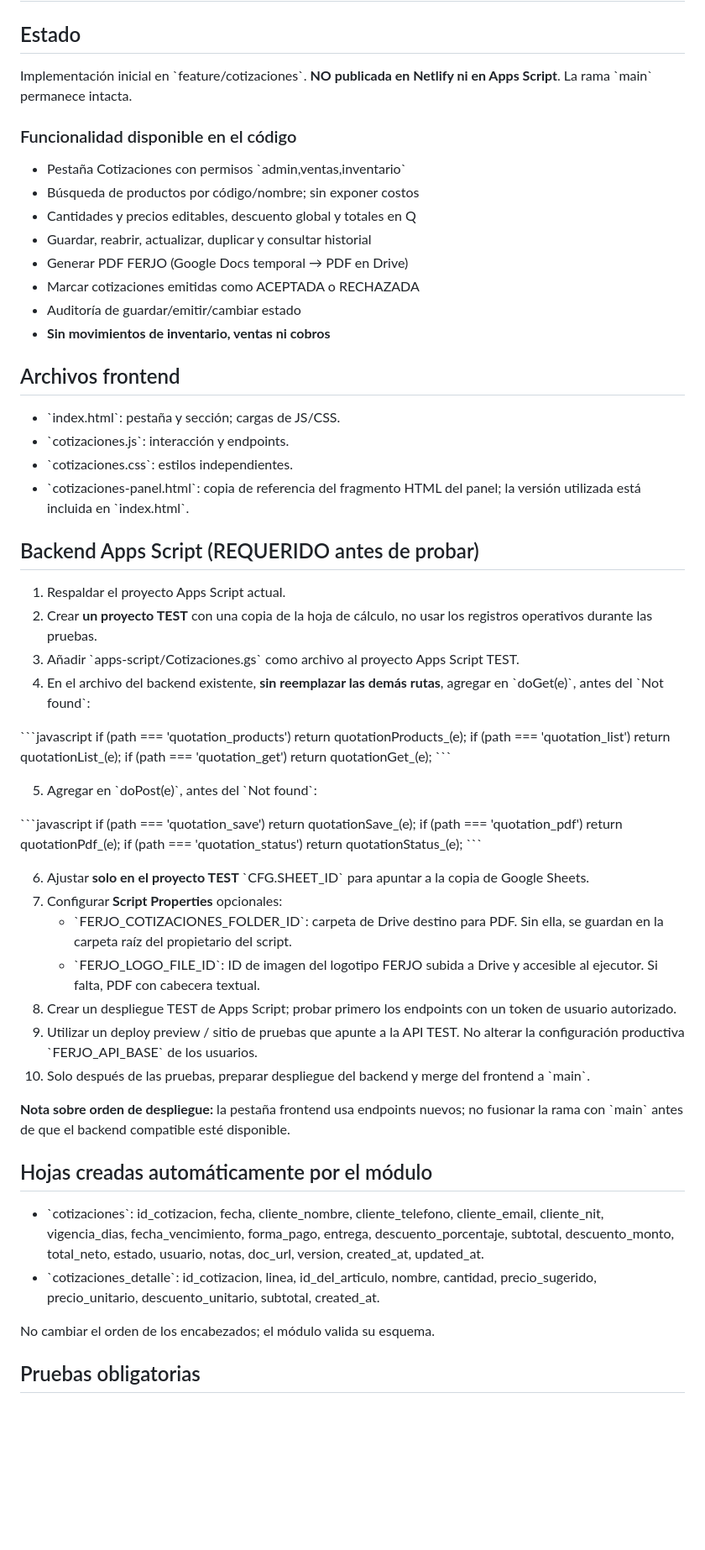
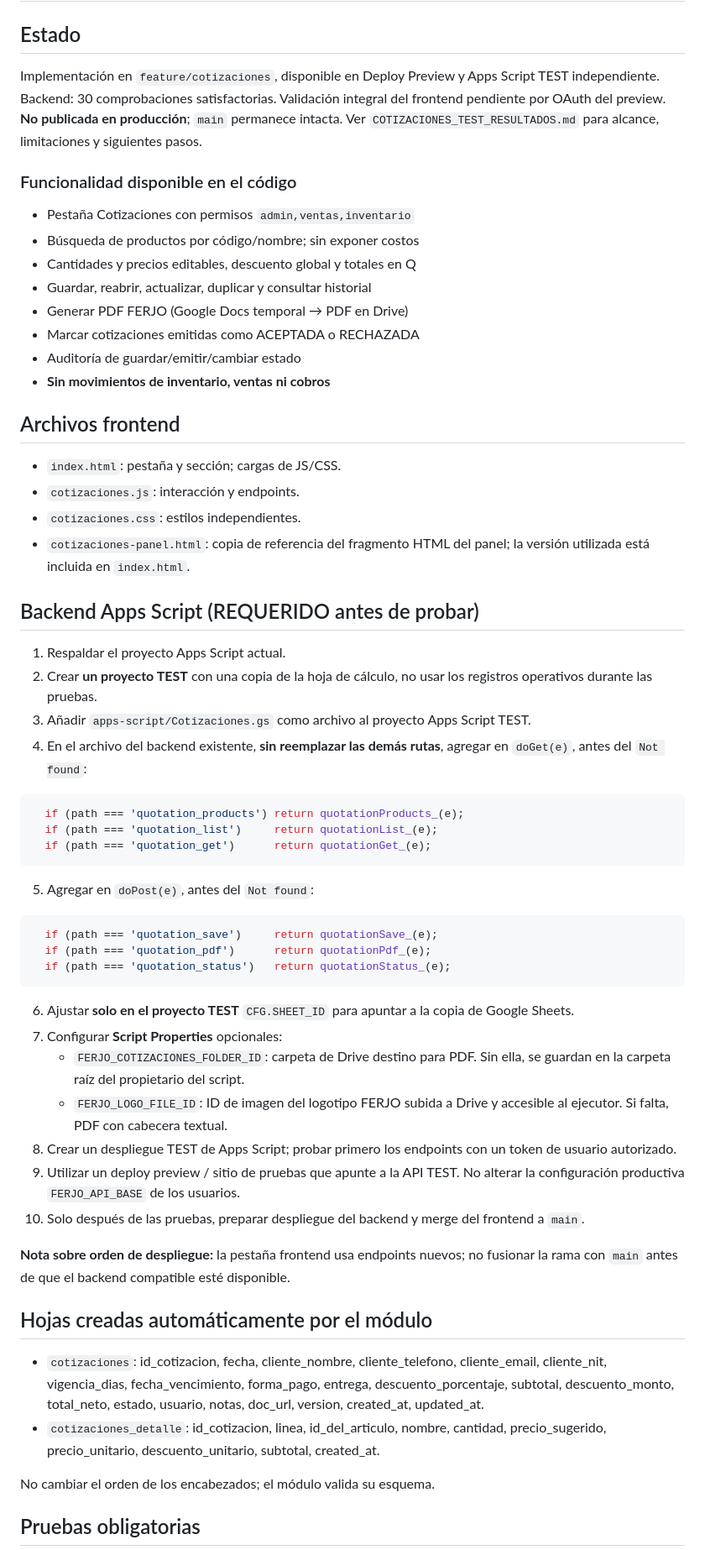
Before and after one commit to bpinedaf/FERJO_Inventario, a Markdown page: COTIZACIONES_DESPLIEGUE.md, the part around one of its changes. Shown at 84% size. Rendered like a GitHub page; blank space fills up the shorter version.

Commit message:
docs(cotizaciones): actualizar estado de integración TEST

````diff
--- a/COTIZACIONES_DESPLIEGUE.md
+++ b/COTIZACIONES_DESPLIEGUE.md
@@ -1,10 +1,10 @@
 # FERJO — Módulo Cotizaciones (rama de desarrollo)
 
 ## Estado
-Implementación inicial en \`feature/cotizaciones\`. **NO publicada en Netlify ni en Apps Script**. La rama \`main\` permanece intacta.
+Implementación en `feature/cotizaciones`, disponible en Deploy Preview y Apps Script TEST independiente. Backend: 30 comprobaciones satisfactorias. Validación integral del frontend pendiente por OAuth del preview. **No publicada en producción**; `main` permanece intacta. Ver `COTIZACIONES_TEST_RESULTADOS.md` para alcance, limitaciones y siguientes pasos.
 
 ### Funcionalidad disponible en el código
-- Pestaña Cotizaciones con permisos \`admin,ventas,inventario\`
+- Pestaña Cotizaciones con permisos `admin,ventas,inventario`
 - Búsqueda de productos por código/nombre; sin exponer costos
 - Cantidades y precios editables, descuento global y totales en Q
 - Guardar, reabrir, actualizar, duplicar y consultar historial
@@ -14,44 +14,44 @@ Implementación inicial en \`feature/cotizaciones\`. **NO publicada en Netlify n
 - **Sin movimientos de inventario, ventas ni cobros**
 
 ## Archivos frontend
-- \`index.html\`: pestaña y sección; cargas de JS/CSS.
-- \`cotizaciones.js\`: interacción y endpoints.
-- \`cotizaciones.css\`: estilos independientes.
-- \`cotizaciones-panel.html\`: copia de referencia del fragmento HTML del panel; la versión utilizada está incluida en \`index.html\`.
+- `index.html`: pestaña y sección; cargas de JS/CSS.
+- `cotizaciones.js`: interacción y endpoints.
+- `cotizaciones.css`: estilos independientes.
+- `cotizaciones-panel.html`: copia de referencia del fragmento HTML del panel; la versión utilizada está incluida en `index.html`.
 
 ## Backend Apps Script (REQUERIDO antes de probar)
 1. Respaldar el proyecto Apps Script actual.
 2. Crear **un proyecto TEST** con una copia de la hoja de cálculo, no usar los registros operativos durante las pruebas.
-3. Añadir \`apps-script/Cotizaciones.gs\` como archivo al proyecto Apps Script TEST.
-4. En el archivo del backend existente, **sin reemplazar las demás rutas**, agregar en \`doGet(e)\`, antes del \`Not found\`:
+3. Añadir `apps-script/Cotizaciones.gs` como archivo al proyecto Apps Script TEST.
+4. En el archivo del backend existente, **sin reemplazar las demás rutas**, agregar en `doGet(e)`, antes del `Not found`:
 
-\`\`\`javascript
+```javascript
   if (path === 'quotation_products') return quotationProducts_(e);
   if (path === 'quotation_list')     return quotationList_(e);
   if (path === 'quotation_get')      return quotationGet_(e);
-\`\`\`
+```
 
-5. Agregar en \`doPost(e)\`, antes del \`Not found\`:
+5. Agregar en `doPost(e)`, antes del `Not found`:
 
-\`\`\`javascript
+```javascript
   if (path === 'quotation_save')     return quotationSave_(e);
   if (path === 'quotation_pdf')      return quotationPdf_(e);
   if (path === 'quotation_status')   return quotationStatus_(e);
-\`\`\`
+```
 
-6. Ajustar **solo en el proyecto TEST** \`CFG.SHEET_ID\` para apuntar a la copia de Google Sheets.
+6. Ajustar **solo en el proyecto TEST** `CFG.SHEET_ID` para apuntar a la copia de Google Sheets.
 7. Configurar **Script Properties** opcionales:
-   - \`FERJO_COTIZACIONES_FOLDER_ID\`: carpeta de Drive destino para PDF. Sin ella, se guardan en la carpeta raíz del propietario del script.
-   - \`FERJO_LOGO_FILE_ID\`: ID de imagen del logotipo FERJO subida a Drive y accesible al ejecutor. Si falta, PDF con cabecera textual.
+   - `FERJO_COTIZACIONES_FOLDER_ID`: carpeta de Drive destino para PDF. Sin ella, se guardan en la carpeta raíz del propietario del script.
+   - `FERJO_LOGO_FILE_ID`: ID de imagen del logotipo FERJO subida a Drive y accesible al ejecutor. Si falta, PDF con cabecera textual.
 8. Crear un despliegue TEST de Apps Script; probar primero los endpoints con un token de usuario autorizado.
-9. Utilizar un deploy preview / sitio de pruebas que apunte a la API TEST. No alterar la configuración productiva \`FERJO_API_BASE\` de los usuarios.
-10. Solo después de las pruebas, preparar despliegue del backend y merge del frontend a \`main\`.
+9. Utilizar un deploy preview / sitio de pruebas que apunte a la API TEST. No alterar la configuración productiva `FERJO_API_BASE` de los usuarios.
+10. Solo después de las pruebas, preparar despliegue del backend y merge del frontend a `main`.
 
-**Nota sobre orden de despliegue:** la pestaña frontend usa endpoints nuevos; no fusionar la rama con \`main\` antes de que el backend compatible esté disponible.
+**Nota sobre orden de despliegue:** la pestaña frontend usa endpoints nuevos; no fusionar la rama con `main` antes de que el backend compatible esté disponible.
 
 ## Hojas creadas automáticamente por el módulo
-- \`cotizaciones\`: id_cotizacion, fecha, cliente_nombre, cliente_telefono, cliente_email, cliente_nit, vigencia_dias, fecha_vencimiento, forma_pago, entrega, descuento_porcentaje, subtotal, descuento_monto, total_neto, estado, usuario, notas, doc_url, version, created_at, updated_at.
-- \`cotizaciones_detalle\`: id_cotizacion, linea, id_del_articulo, nombre, cantidad, precio_sugerido, precio_unitario, descuento_unitario, subtotal, created_at.
+- `cotizaciones`: id_cotizacion, fecha, cliente_nombre, cliente_telefono, cliente_email, cliente_nit, vigencia_dias, fecha_vencimiento, forma_pago, entrega, descuento_porcentaje, subtotal, descuento_monto, total_neto, estado, usuario, notas, doc_url, version, created_at, updated_at.
+- `cotizaciones_detalle`: id_cotizacion, linea, id_del_articulo, nombre, cantidad, precio_sugerido, precio_unitario, descuento_unitario, subtotal, created_at.
 
 No cambiar el orden de los encabezados; el módulo valida su esquema.
 
````
Also changed, not shown: other parts of COTIZACIONES_DESPLIEGUE.md (+11 -11 lines).
